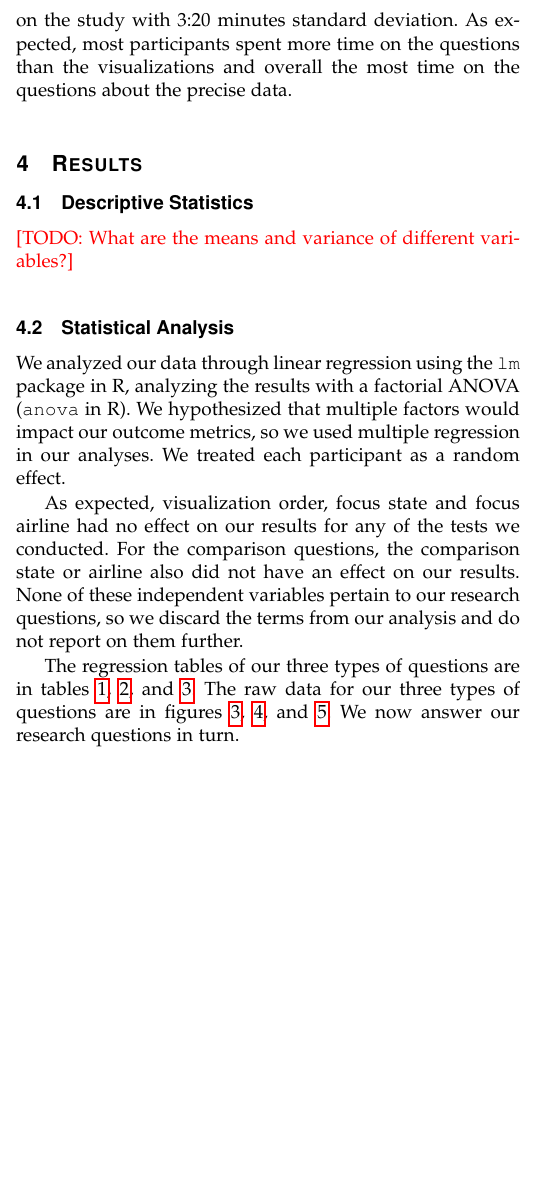
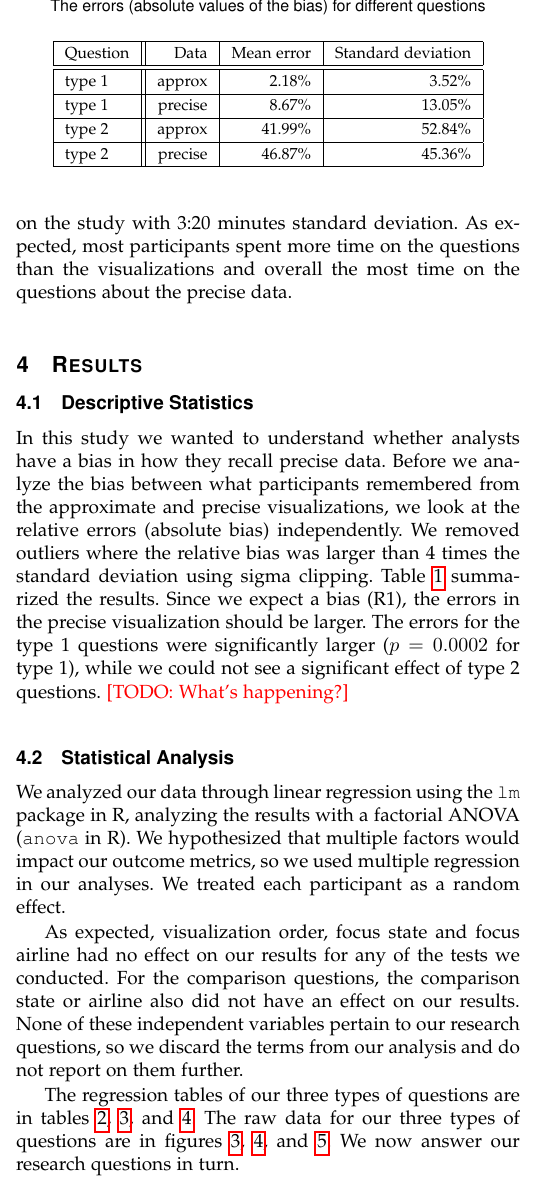
Before and after one commit to domoritz/bias-study, a LaTeX paper (paper/paper.tex): part of one column of page 4 of 6, cut at the place of the change, the shorter picture padded with empty space. Compiled offline with pdfLaTeX; a missing font is replaced by an installed copy or a similar font; a LaTeX package or settings file that is missing is left out.

Commit message:
Some stats about errors

```diff
--- a/paper/paper.tex
+++ b/paper/paper.tex
@@ -780,7 +780,31 @@ As expected, most participants spent more time on the questions than the visuali
 
 \subsection{Descriptive Statistics}
 
-\todo{What are the means and variance of different variables?}
+In this study we wanted to understand whether analysts have a bias in how they recall precise data.
+Before we analyze the bias between what participants remembered from the approximate and precise visualizations, we look at the relative errors (absolute bias) independently.
+We removed outliers where the relative bias was larger than 4 times the standard deviation using sigma clipping.
+Table \ref{table_errors} summarized the results.
+Since we expect a bias (R1), the errors in the precise visualization should be larger.
+The errors for the type 1 questions were significantly larger ($p=0.0002$ for type 1), while we could not see a significant effect of type 2 questions.  \todo{What's happening?}
+
+\begin{table}[!t]
+% increase table row spacing, adjust to taste
+\renewcommand{\arraystretch}{1.3}
+% if using array.sty, it might be a good idea to tweak the value of
+% \extrarowheight as needed to properly center the text within the cells
+\caption{The errors (absolute values of the bias) for different questions}
+\label{table_errors}
+\centering
+\begin{tabular}{|l||r|r|r|r|}
+\hline
+Question & Data        & Mean error & Standard deviation \\ \hline
+\hline
+type 1   & approx      & 2.18\%     & 3.52\%             \\ \hline
+type 1   & precise     & 8.67\%     & 13.05\%            \\ \hline
+type 2   & approx      & 41.99\%    & 52.84\%            \\ \hline
+type 2   & precise     & 46.87\%    & 45.36\%            \\ \hline
+\end{tabular}
+\end{table}
 
 \subsection{Statistical Analysis}
 
```
Also changed, not shown: paper/paper.tex (4 more changed lines), 1 other file.
